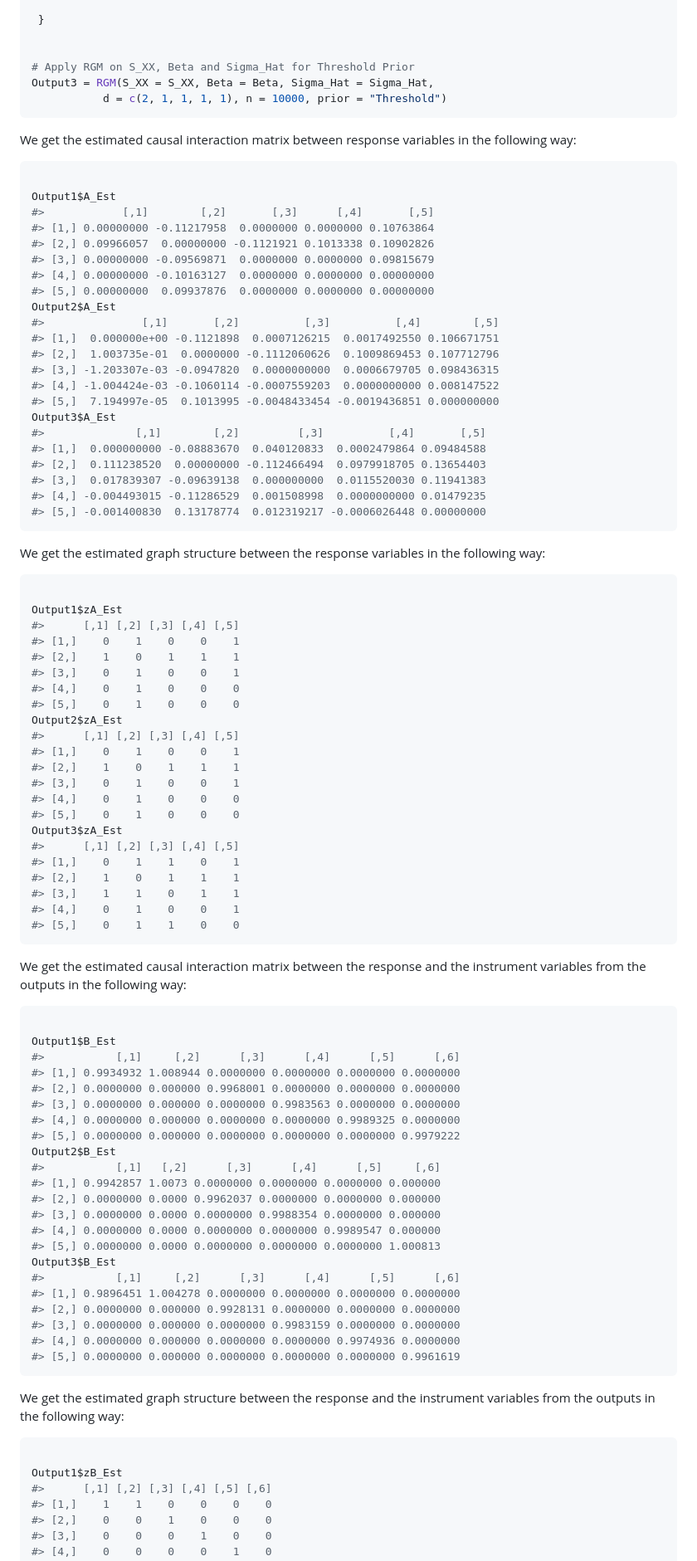
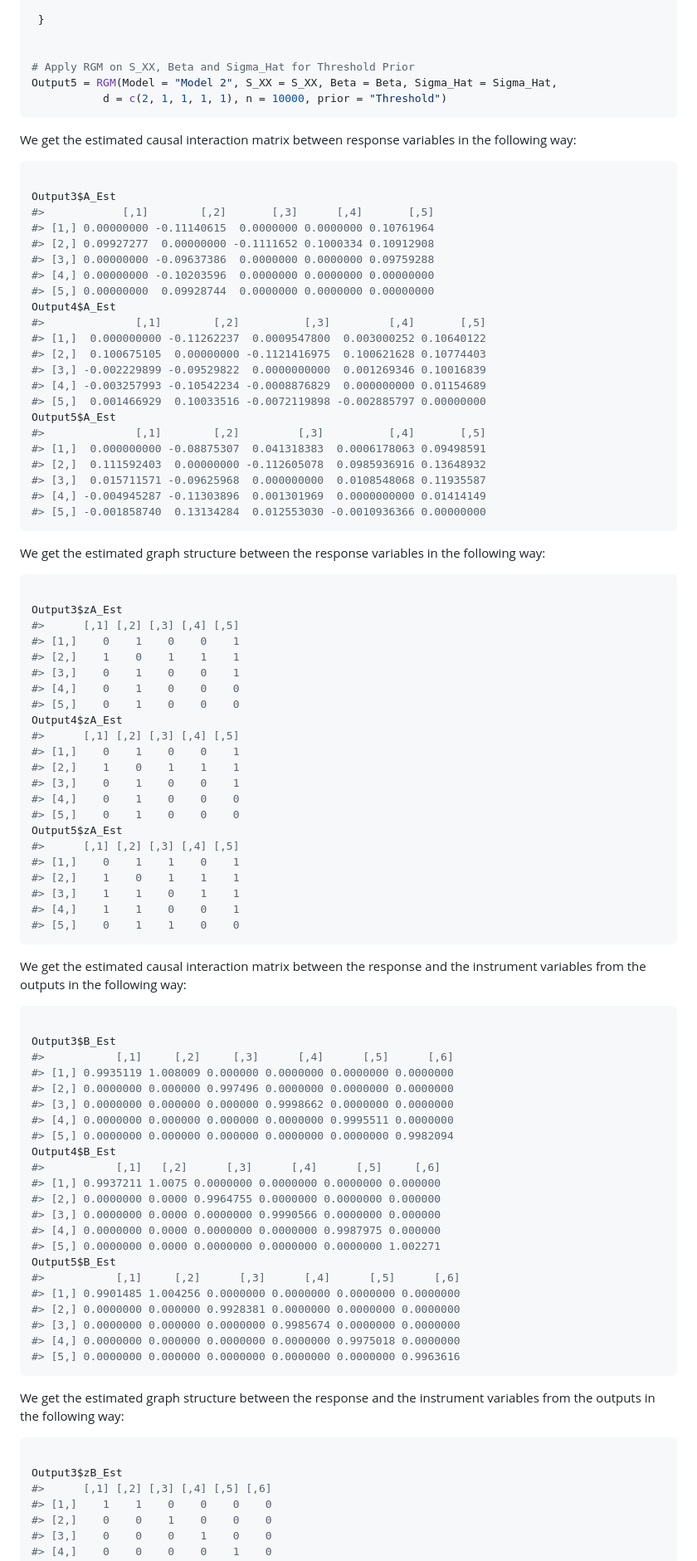
Before and after one commit to bitansa/MR.RGM, a Markdown page: README.md, the part around the change printed below. Shown: that part at 83% size. Rendered like a GitHub page.

Commit message:
Updating the code with the model Y = AY + E.

````diff
--- a/README.md
+++ b/README.md
@@ -182,7 +321,7 @@ for (i in 1:p) {
 
 
 # Apply RGM on S_XX, Beta and Sigma_Hat for Threshold Prior
-Output3 = RGM(S_XX = S_XX, Beta = Beta, Sigma_Hat = Sigma_Hat,
+Output5 = RGM(Model = "Model 2", S_XX = S_XX, Beta = Beta, Sigma_Hat = Sigma_Hat,
            d = c(2, 1, 1, 1, 1), n = 10000, prior = "Threshold")
 ```
 
@@ -191,27 +330,27 @@ variables in the following way:
 
 ``` r
 
-Output1$A_Est
+Output3$A_Est
 #>            [,1]        [,2]       [,3]      [,4]       [,5]
-#> [1,] 0.00000000 -0.11217958  0.0000000 0.0000000 0.10763864
-#> [2,] 0.09966057  0.00000000 -0.1121921 0.1013338 0.10902826
-#> [3,] 0.00000000 -0.09569871  0.0000000 0.0000000 0.09815679
-#> [4,] 0.00000000 -0.10163127  0.0000000 0.0000000 0.00000000
-#> [5,] 0.00000000  0.09937876  0.0000000 0.0000000 0.00000000
-Output2$A_Est
-#>               [,1]       [,2]          [,3]          [,4]        [,5]
-#> [1,]  0.000000e+00 -0.1121898  0.0007126215  0.0017492550 0.106671751
-#> [2,]  1.003735e-01  0.0000000 -0.1112060626  0.1009869453 0.107712796
-#> [3,] -1.203307e-03 -0.0947820  0.0000000000  0.0006679705 0.098436315
-#> [4,] -1.004424e-03 -0.1060114 -0.0007559203  0.0000000000 0.008147522
-#> [5,]  7.194997e-05  0.1013995 -0.0048433454 -0.0019436851 0.000000000
-Output3$A_Est
+#> [1,] 0.00000000 -0.11140615  0.0000000 0.0000000 0.10761964
+#> [2,] 0.09927277  0.00000000 -0.1111652 0.1000334 0.10912908
+#> [3,] 0.00000000 -0.09637386  0.0000000 0.0000000 0.09759288
+#> [4,] 0.00000000 -0.10203596  0.0000000 0.0000000 0.00000000
+#> [5,] 0.00000000  0.09928744  0.0000000 0.0000000 0.00000000
+Output4$A_Est
+#>              [,1]        [,2]          [,3]         [,4]       [,5]
+#> [1,]  0.000000000 -0.11262237  0.0009547800  0.003000252 0.10640122
+#> [2,]  0.100675105  0.00000000 -0.1121416975  0.100621628 0.10774403
+#> [3,] -0.002229899 -0.09529822  0.0000000000  0.001269346 0.10016839
+#> [4,] -0.003257993 -0.10542234 -0.0008876829  0.000000000 0.01154689
+#> [5,]  0.001466929  0.10033516 -0.0072119898 -0.002885797 0.00000000
+Output5$A_Est
 #>              [,1]        [,2]         [,3]          [,4]       [,5]
-#> [1,]  0.000000000 -0.08883670  0.040120833  0.0002479864 0.09484588
-#> [2,]  0.111238520  0.00000000 -0.112466494  0.0979918705 0.13654403
-#> [3,]  0.017839307 -0.09639138  0.000000000  0.0115520030 0.11941383
-#> [4,] -0.004493015 -0.11286529  0.001508998  0.0000000000 0.01479235
-#> [5,] -0.001400830  0.13178774  0.012319217 -0.0006026448 0.00000000
+#> [1,]  0.000000000 -0.08875307  0.041318383  0.0006178063 0.09498591
+#> [2,]  0.111592403  0.00000000 -0.112605078  0.0985936916 0.13648932
+#> [3,]  0.015711571 -0.09625968  0.000000000  0.0108548068 0.11935587
+#> [4,] -0.004945287 -0.11303896  0.001301969  0.0000000000 0.01414149
+#> [5,] -0.001858740  0.13134284  0.012553030 -0.0010936366 0.00000000
 ```
 
 We get the estimated graph structure between the response variables in
@@ -219,26 +358,26 @@ the following way:
 
 ``` r
 
-Output1$zA_Est
+Output3$zA_Est
 #>      [,1] [,2] [,3] [,4] [,5]
 #> [1,]    0    1    0    0    1
 #> [2,]    1    0    1    1    1
 #> [3,]    0    1    0    0    1
 #> [4,]    0    1    0    0    0
 #> [5,]    0    1    0    0    0
-Output2$zA_Est
+Output4$zA_Est
 #>      [,1] [,2] [,3] [,4] [,5]
 #> [1,]    0    1    0    0    1
 #> [2,]    1    0    1    1    1
 #> [3,]    0    1    0    0    1
 #> [4,]    0    1    0    0    0
 #> [5,]    0    1    0    0    0
-Output3$zA_Est
+Output5$zA_Est
 #>      [,1] [,2] [,3] [,4] [,5]
 #> [1,]    0    1    1    0    1
 #> [2,]    1    0    1    1    1
 #> [3,]    1    1    0    1    1
-#> [4,]    0    1    0    0    1
+#> [4,]    1    1    0    0    1
 #> [5,]    0    1    1    0    0
 ```
 
@@ -247,27 +386,27 @@ the instrument variables from the outputs in the following way:
 
 ``` r
 
-Output1$B_Est
+Output3$B_Est
+#>           [,1]     [,2]     [,3]      [,4]      [,5]      [,6]
+#> [1,] 0.9935119 1.008009 0.000000 0.0000000 0.0000000 0.0000000
+#> [2,] 0.0000000 0.000000 0.997496 0.0000000 0.0000000 0.0000000
+#> [3,] 0.0000000 0.000000 0.000000 0.9998662 0.0000000 0.0000000
+#> [4,] 0.0000000 0.000000 0.000000 0.0000000 0.9995511 0.0000000
+#> [5,] 0.0000000 0.000000 0.000000 0.0000000 0.0000000 0.9982094
+Output4$B_Est
+#>           [,1]   [,2]      [,3]      [,4]      [,5]     [,6]
+#> [1,] 0.9937211 1.0075 0.0000000 0.0000000 0.0000000 0.000000
+#> [2,] 0.0000000 0.0000 0.9964755 0.0000000 0.0000000 0.000000
+#> [3,] 0.0000000 0.0000 0.0000000 0.9990566 0.0000000 0.000000
+#> [4,] 0.0000000 0.0000 0.0000000 0.0000000 0.9987975 0.000000
+#> [5,] 0.0000000 0.0000 0.0000000 0.0000000 0.0000000 1.002271
+Output5$B_Est
 #>           [,1]     [,2]      [,3]      [,4]      [,5]      [,6]
-#> [1,] 0.9934932 1.008944 0.0000000 0.0000000 0.0000000 0.0000000
-#> [2,] 0.0000000 0.000000 0.9968001 0.0000000 0.0000000 0.0000000
-#> [3,] 0.0000000 0.000000 0.0000000 0.9983563 0.0000000 0.0000000
-#> [4,] 0.0000000 0.000000 0.0000000 0.0000000 0.9989325 0.0000000
-#> [5,] 0.0000000 0.000000 0.0000000 0.0000000 0.0000000 0.9979222
-Output2$B_Est
-#>           [,1]   [,2]      [,3]      [,4]      [,5]     [,6]
-#> [1,] 0.9942857 1.0073 0.0000000 0.0000000 0.0000000 0.000000
-#> [2,] 0.0000000 0.0000 0.9962037 0.0000000 0.0000000 0.000000
-#> [3,] 0.0000000 0.0000 0.0000000 0.9988354 0.0000000 0.000000
-#> [4,] 0.0000000 0.0000 0.0000000 0.0000000 0.9989547 0.000000
-#> [5,] 0.0000000 0.0000 0.0000000 0.0000000 0.0000000 1.000813
-Output3$B_Est
-#>           [,1]     [,2]      [,3]      [,4]      [,5]      [,6]
-#> [1,] 0.9896451 1.004278 0.0000000 0.0000000 0.0000000 0.0000000
-#> [2,] 0.0000000 0.000000 0.9928131 0.0000000 0.0000000 0.0000000
-#> [3,] 0.0000000 0.000000 0.0000000 0.9983159 0.0000000 0.0000000
-#> [4,] 0.0000000 0.000000 0.0000000 0.0000000 0.9974936 0.0000000
-#> [5,] 0.0000000 0.000000 0.0000000 0.0000000 0.0000000 0.9961619
+#> [1,] 0.9901485 1.004256 0.0000000 0.0000000 0.0000000 0.0000000
+#> [2,] 0.0000000 0.000000 0.9928381 0.0000000 0.0000000 0.0000000
+#> [3,] 0.0000000 0.000000 0.0000000 0.9985674 0.0000000 0.0000000
+#> [4,] 0.0000000 0.000000 0.0000000 0.0000000 0.9975018 0.0000000
+#> [5,] 0.0000000 0.000000 0.0000000 0.0000000 0.0000000 0.9963616
 ```
 
 We get the estimated graph structure between the response and the
@@ -275,7 +414,7 @@ instrument variables from the outputs in the following way:
 
 ``` r
 
-Output1$zB_Est
+Output3$zB_Est
 #>      [,1] [,2] [,3] [,4] [,5] [,6]
 #> [1,]    1    1    0    0    0    0
 #> [2,]    0    0    1    0    0    0
````
Also changed, not shown: other parts of README.md (+171 -32 lines), man/figures/README-unnamed-chunk-15-1.png (added), man/figures/README-unnamed-chunk-15-2.png (added), man/figures/README-unnamed-chunk-15-3.png (added), man/figures/README-unnamed-chunk-8-1.png (added), man/figures/README-unnamed-chunk-8-2.png (added), 6 other files.
